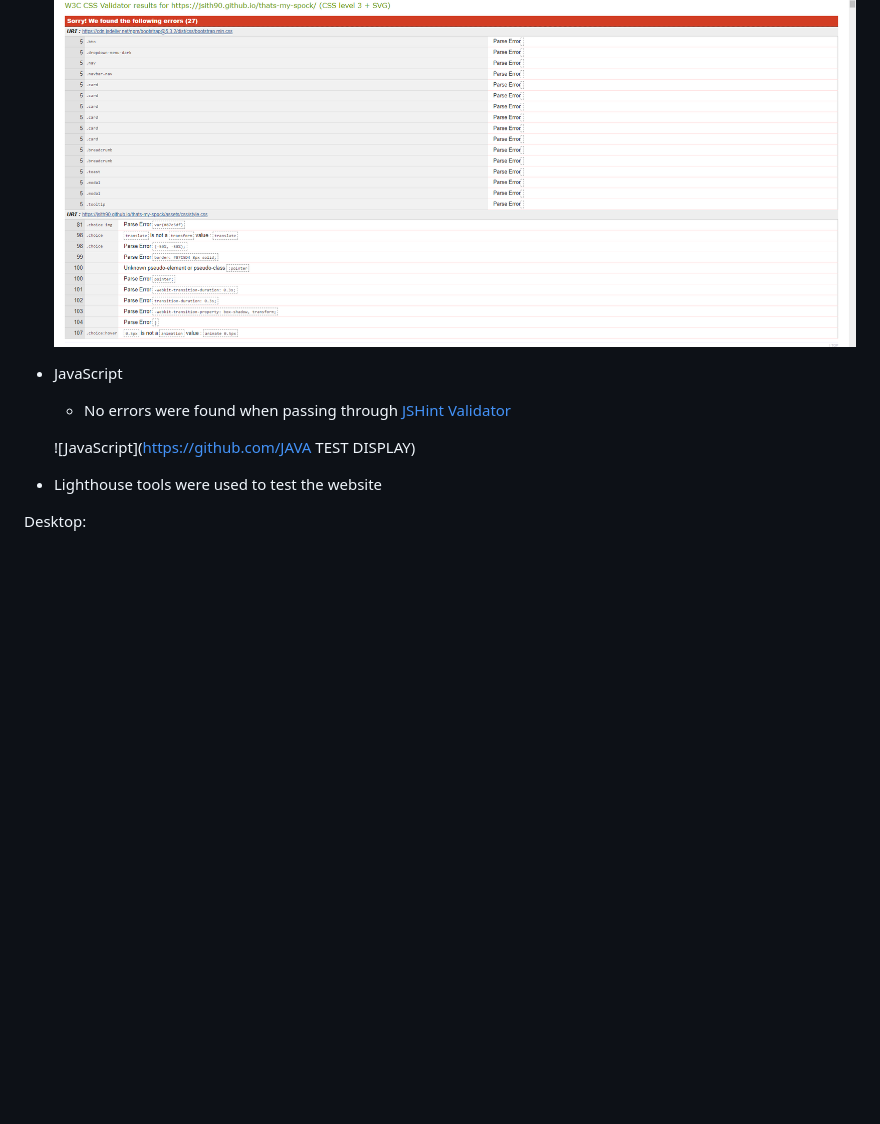
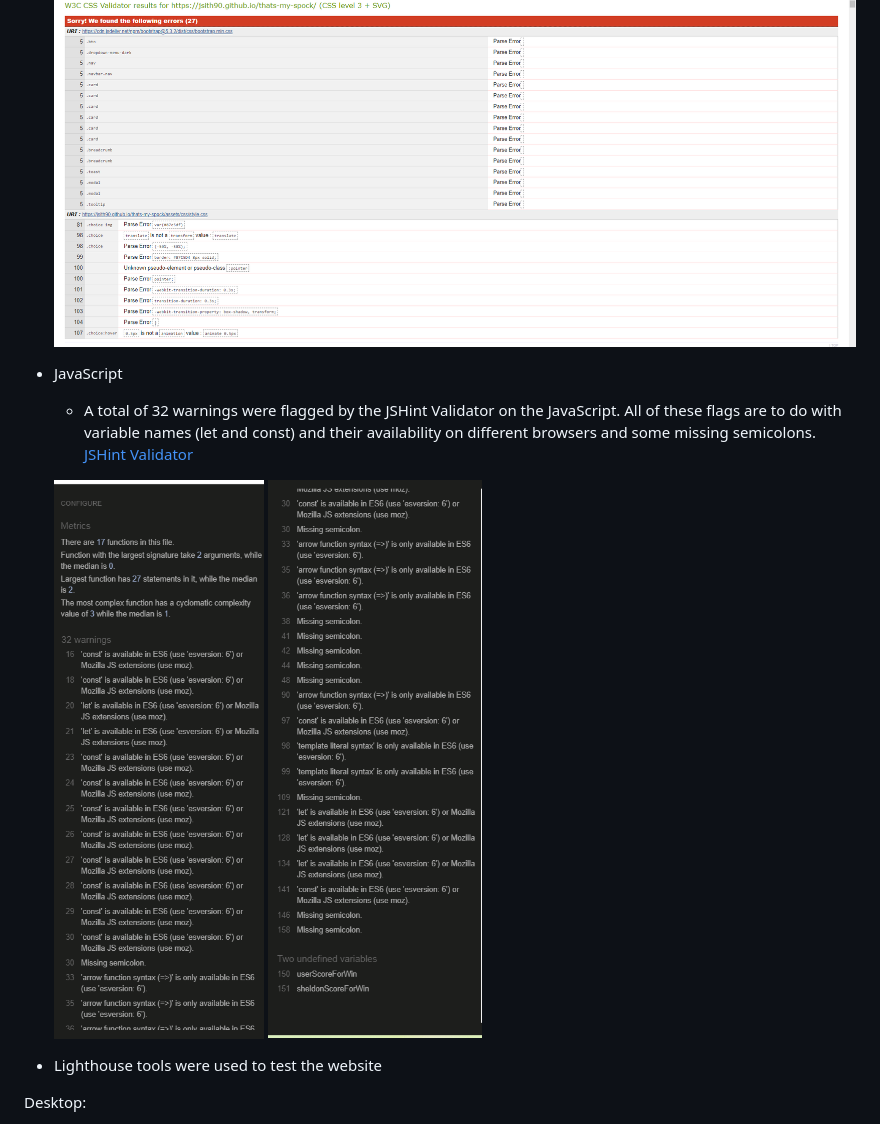
Before and after one commit to Libbu/thats-my-spock, a Markdown page: README.md, the part around the change printed below. GitHub-like rendering; pictures changed too: media/java-tests-2.png (added), media/java-tests.png (added); blank space fills up the shorter version.

Commit message:
java tests complete, add images and prose explainer I have.

```diff
--- a/README.md
+++ b/README.md
@@ -195,13 +194,11 @@ Rock, Paper Sheldon has been thoroughly tested throughout the development proces
 
   ![CSS](/media/css-test-errors.png)
 
+- JavaScript
+  - A total of 32 warnings were flagged by the JSHint Validator on the JavaScript. All of these flags are to do with variable names (let and const) and their availability on different browsers and some missing semicolons. [JSHint Validator](https://jshint.com/)
 
-- JavaScript
-  - No errors were found when passing through [JSHint Validator](https://jshint.com/)
-
-  ![JavaScript](https://github.com/JAVA TEST DISPLAY)
-
-
+  ![JavaScript](/media/java-tests.png)
+  ![JavaScript](/media/java-tests-2.png)
 
 - Lighthouse tools were used to test the website
 
```
Also changed, not shown: other parts of README.md (+0 -1 lines).
